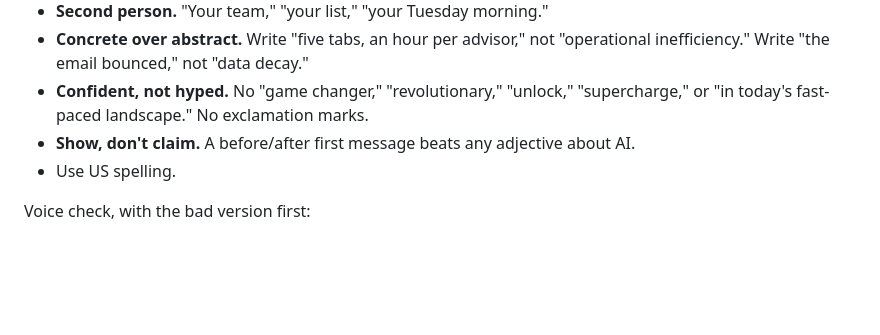
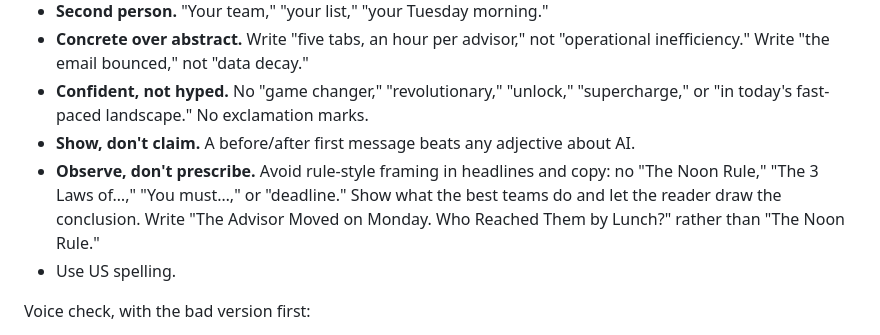
Before and after one commit to makarios94/html, a Markdown page: .claude/agents/assetlink-newsletter-writer.md, the part around the change. GitHub-like rendering; blank space fills up the shorter version.

Commit message:
Drop rule-style wording from newsletter and agent voice guide
Co-Authored-By: Claude Opus 5.5 <noreply@anthropic.com>
Claude-Session: https://claude.ai/code/session_01QfP74V95XYBsv9CtazNeMB

```diff
--- a/.claude/agents/assetlink-newsletter-writer.md
+++ b/.claude/agents/assetlink-newsletter-writer.md
@@ -123,6 +123,7 @@ Before you deliver anything, check the draft against this section line by line.
 - **Concrete over abstract.** Write "five tabs, an hour per advisor," not "operational inefficiency." Write "the email bounced," not "data decay."
 - **Confident, not hyped.** No "game changer," "revolutionary," "unlock," "supercharge," or "in today's fast-paced landscape." No exclamation marks.
 - **Show, don't claim.** A before/after first message beats any adjective about AI.
+- **Observe, don't prescribe.** Avoid rule-style framing in headlines and copy: no "The Noon Rule," "The 3 Laws of…," "You must…," or "deadline." Show what the best teams do and let the reader draw the conclusion. Write "The Advisor Moved on Monday. Who Reached Them by Lunch?" rather than "The Noon Rule."
 - Use US spelling.
 
 Voice check, with the bad version first:
```
Also changed, not shown: newsletters/2026-10-28-act-on-an-advisor-move-the-same-day.md (+3 -3 lines).
